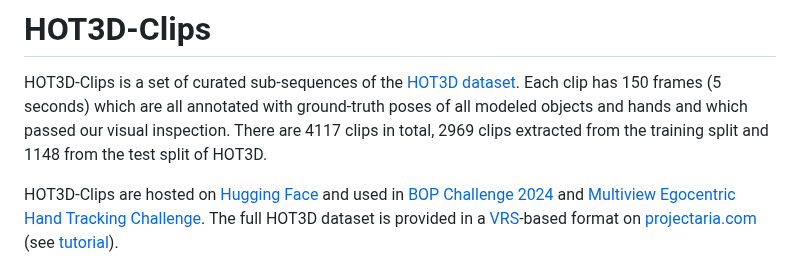
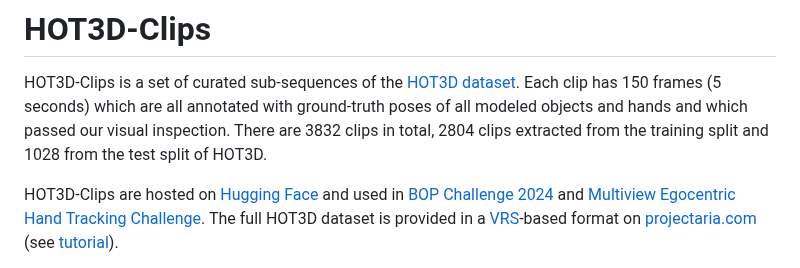
Before and after one commit to facebookresearch/hot3d, a Markdown page: hot3d/clips/README.md, the part around the change. GitHub-like rendering.

Commit message:
Updating number of HOT3D clips
Summary: Updating the number of clips after QA

Reviewed By: SeaOtocinclus

Differential Revision: D61382460

fbshipit-source-id: c4368f57ef62a7316cbb36a372dd32af3707a03f

```diff
--- a/hot3d/clips/README.md
+++ b/hot3d/clips/README.md
@@ -2,7 +2,7 @@
 
 HOT3D-Clips is a set of curated sub-sequences of the [HOT3D dataset](https://facebookresearch.github.io/hot3d/).
 Each clip has 150 frames (5 seconds) which are all annotated with ground-truth poses of all modeled objects and hands and which passed our visual inspection.
-There are 4117 clips in total, 2969 clips extracted from the training split and 1148 from the test split of HOT3D.
+There are 3832 clips in total, 2804 clips extracted from the training split and 1028 from the test split of HOT3D.
 
 HOT3D-Clips are hosted on [Hugging Face](https://huggingface.co/datasets/bop-benchmark/datasets/tree/main/hot3d) and used in [BOP Challenge 2024](https://bop.felk.cvut.cz/challenges/bop-challenge-2024) and [Multiview Egocentric Hand Tracking Challenge](https://github.com/facebookresearch/hand_tracking_toolkit?tab=readme-ov-file#evaluation). The full HOT3D dataset is provided in a [VRS](https://github.com/facebookresearch/vrs)-based format on [projectaria.com](https://www.projectaria.com/datasets/hot3D/) (see [tutorial](https://github.com/facebookresearch/hot3d/blob/main/hot3d/HOT3D_Tutorial.ipynb)).
 
```
